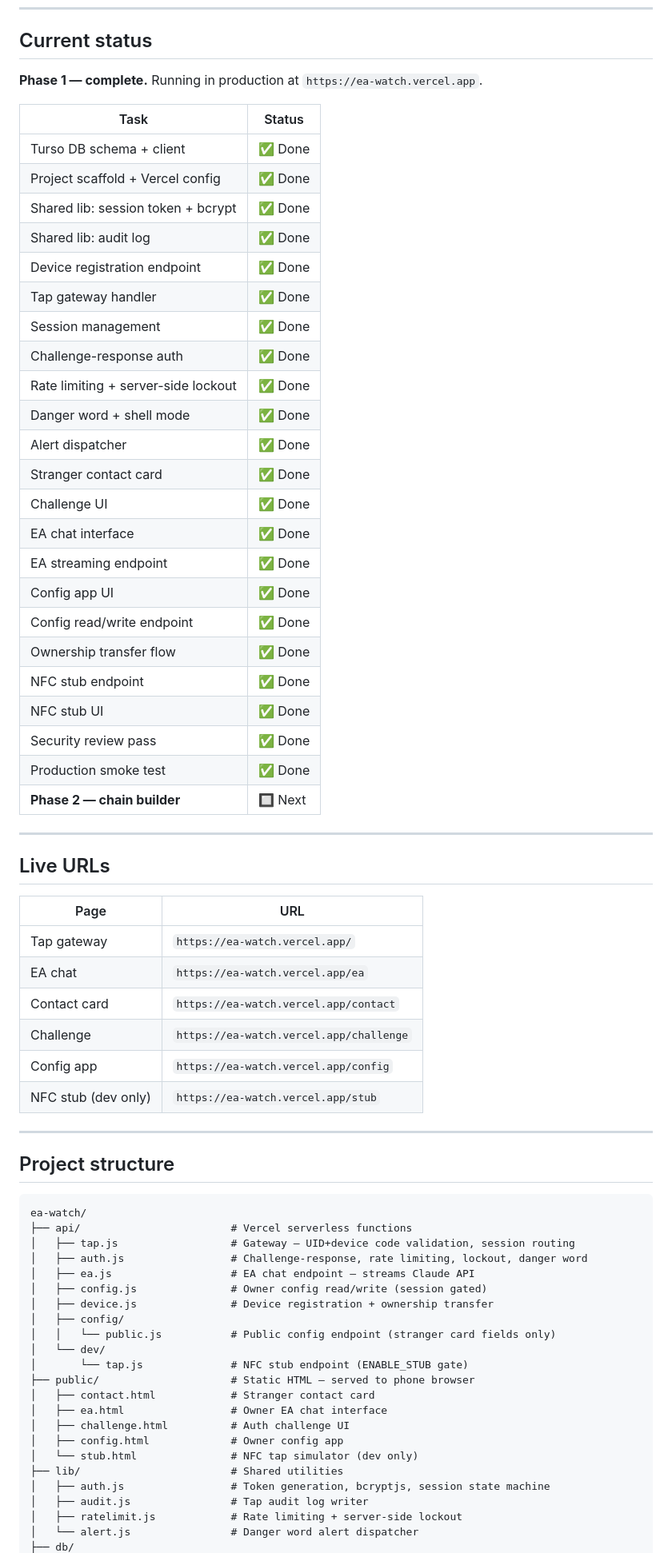
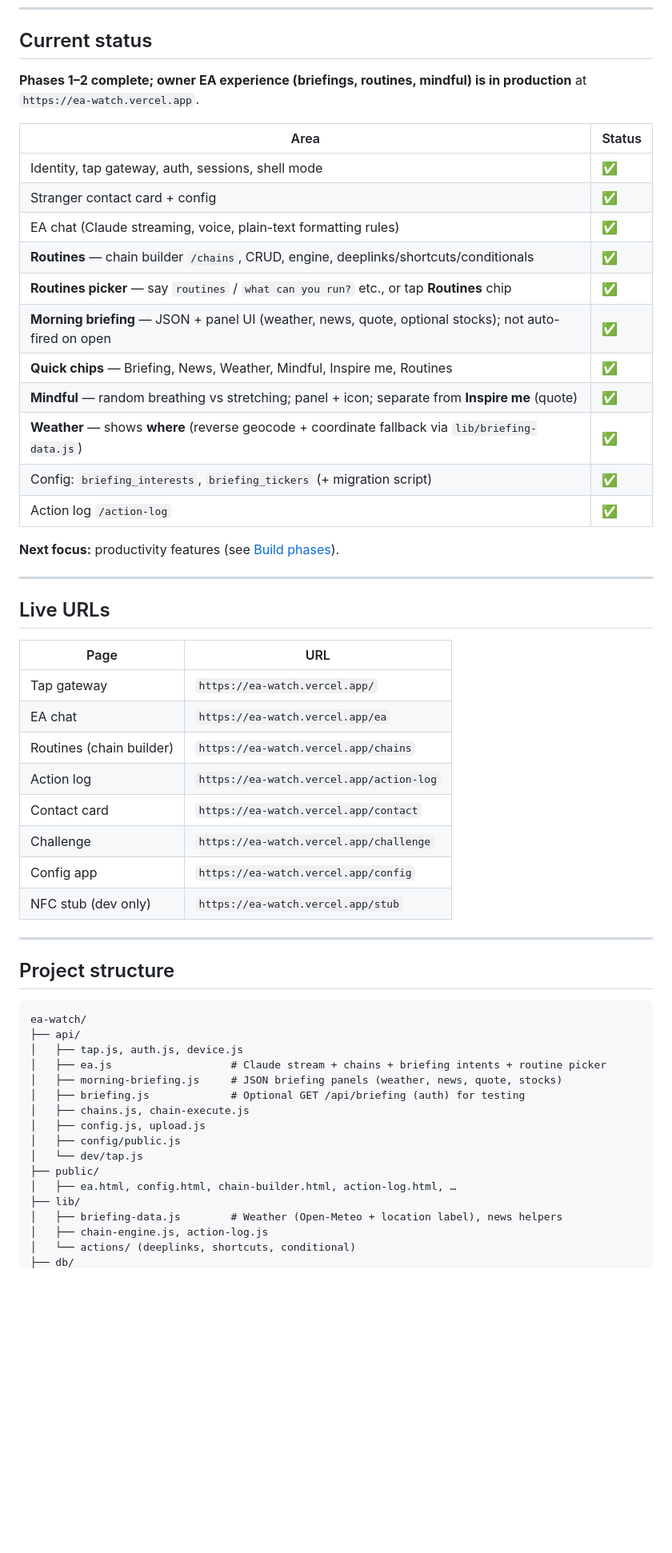
Before and after one commit to lagr8dane/ea-watch, a Markdown page: README.md, the part around one of its changes. Shown at 80% size. Rendered like a GitHub page; blank space fills up the shorter version.

Commit message:
Docs: README + HANDOFF sync with briefings, routines picker, mindful, productivity next
Made-with: Cursor

````diff
--- a/README.md
+++ b/README.md
@@ -11,33 +11,23 @@ The same physical object. Two entirely different experiences, determined by iden
 
 ## Current status
 
-**Phase 1 — complete.** Running in production at `https://ea-watch.vercel.app`.
+**Phases 1–2 complete; owner EA experience (briefings, routines, mindful) is in production** at `https://ea-watch.vercel.app`.
 
-| Task | Status |
+| Area | Status |
 |---|---|
-| Turso DB schema + client | ✅ Done |
-| Project scaffold + Vercel config | ✅ Done |
-| Shared lib: session token + bcrypt | ✅ Done |
-| Shared lib: audit log | ✅ Done |
-| Device registration endpoint | ✅ Done |
-| Tap gateway handler | ✅ Done |
-| Session management | ✅ Done |
-| Challenge-response auth | ✅ Done |
-| Rate limiting + server-side lockout | ✅ Done |
-| Danger word + shell mode | ✅ Done |
-| Alert dispatcher | ✅ Done |
-| Stranger contact card | ✅ Done |
-| Challenge UI | ✅ Done |
-| EA chat interface | ✅ Done |
-| EA streaming endpoint | ✅ Done |
-| Config app UI | ✅ Done |
-| Config read/write endpoint | ✅ Done |
-| Ownership transfer flow | ✅ Done |
-| NFC stub endpoint | ✅ Done |
-| NFC stub UI | ✅ Done |
-| Security review pass | ✅ Done |
-| Production smoke test | ✅ Done |
-| **Phase 2 — chain builder** | 🔲 Next |
+| Identity, tap gateway, auth, sessions, shell mode | ✅ |
+| Stranger contact card + config | ✅ |
+| EA chat (Claude streaming, voice, plain-text formatting rules) | ✅ |
+| **Routines** — chain builder `/chains`, CRUD, engine, deeplinks/shortcuts/conditionals | ✅ |
+| **Routines picker** — say `routines` / `what can you run?` etc., or tap **Routines** chip | ✅ |
+| **Morning briefing** — JSON + panel UI (weather, news, quote, optional stocks); not auto-fired on open | ✅ |
+| **Quick chips** — Briefing, News, Weather, Mindful, Inspire me, Routines | ✅ |
+| **Mindful** — random breathing vs stretching; panel + icon; separate from **Inspire me** (quote) | ✅ |
+| **Weather** — shows **where** (reverse geocode + coordinate fallback via `lib/briefing-data.js`) | ✅ |
+| Config: `briefing_interests`, `briefing_tickers` (+ migration script) | ✅ |
+| Action log `/action-log` | ✅ |
+
+**Next focus:** productivity features (see [Build phases](#build-phases)).
 
 ---
 
@@ -47,6 +37,8 @@ The same physical object. Two entirely different experiences, determined by iden
 |---|---|
 | Tap gateway | `https://ea-watch.vercel.app/` |
 | EA chat | `https://ea-watch.vercel.app/ea` |
+| Routines (chain builder) | `https://ea-watch.vercel.app/chains` |
+| Action log | `https://ea-watch.vercel.app/action-log` |
 | Contact card | `https://ea-watch.vercel.app/contact` |
 | Challenge | `https://ea-watch.vercel.app/challenge` |
 | Config app | `https://ea-watch.vercel.app/config` |
@@ -58,25 +50,19 @@ The same physical object. Two entirely different experiences, determined by iden
 
 ```
 ea-watch/
-├── api/                        # Vercel serverless functions
-│   ├── tap.js                  # Gateway — UID+device code validation, session routing
-│   ├── auth.js                 # Challenge-response, rate limiting, lockout, danger word
-│   ├── ea.js                   # EA chat endpoint — streams Claude API
-│   ├── config.js               # Owner config read/write (session gated)
-│   ├── device.js               # Device registration + ownership transfer
-│   ├── config/
-│   │   └── public.js           # Public config endpoint (stranger card fields only)
-│   └── dev/
-│       └── tap.js              # NFC stub endpoint (ENABLE_STUB gate)
-├── public/                     # Static HTML — served to phone browser
-│   ├── contact.html            # Stranger contact card
-│   ├── ea.html                 # Owner EA chat interface
-│   ├── challenge.html          # Auth challenge UI
-│   ├── config.html             # Owner config app
-│   └── stub.html               # NFC tap simulator (dev only)
-├── lib/                        # Shared utilities
-│   ├── auth.js                 # Token generation, bcryptjs, session state machine
-│   ├── audit.js                # Tap audit log writer
-│   ├── ratelimit.js            # Rate limiting + server-side lockout
-│   └── alert.js                # Danger word alert dispatcher
+├── api/
+│   ├── tap.js, auth.js, device.js
+│   ├── ea.js                   # Claude stream + chains + briefing intents + routine picker
+│   ├── morning-briefing.js     # JSON briefing panels (weather, news, quote, stocks)
+│   ├── briefing.js             # Optional GET /api/briefing (auth) for testing
+│   ├── chains.js, chain-execute.js
+│   ├── config.js, upload.js
+│   ├── config/public.js
+│   └── dev/tap.js
+├── public/
+│   ├── ea.html, config.html, chain-builder.html, action-log.html, …
+├── lib/
+│   ├── briefing-data.js        # Weather (Open-Meteo + location label), news helpers
+│   ├── chain-engine.js, action-log.js
+│   └── actions/ (deeplinks, shortcuts, conditional)
 ├── db/
````
Also changed, not shown: other parts of README.md (+11 -13 lines), HANDOFF.md (+61 -188 lines).
